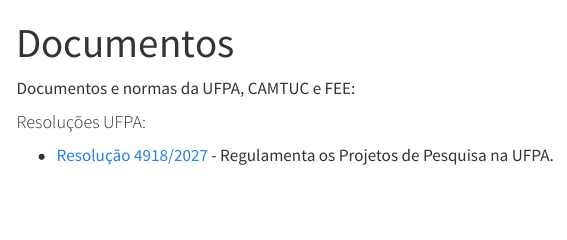
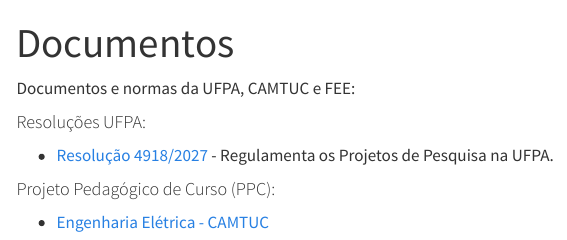
Before and after one commit to raphateixeira/raphateixeira.github.io, a Quarto document (Documentos/index.qmd): the page in a window 1100 px wide, from its top. Rendered offline with R 4.5, knitr and Pandoc in place of Quarto, with nearby package versions; menus at the side of the page are left out.

Commit message:
PPC EngEletrica

```diff
--- a/Documentos/index.qmd
+++ b/Documentos/index.qmd
@@ -7,3 +7,6 @@
 #### Resoluções UFPA:
 
 - [Resolução 4918/2027](https://www.propesp.ufpa.br/arquivos/documentos/NOVA_RESOLUCAO_PROJETOS_N4918_25Abril2017.pdf) - Regulamenta os Projetos de Pesquisa na UFPA.
+
+#### Projeto Pedagógico de Curso (PPC):
+- [Engenharia Elétrica - CAMTUC](https://fee.camtuc.ufpa.br/images/Regimentos/ProjetoPedag%C3%B3gicoFEE2012_final_2012.pdf)
```
